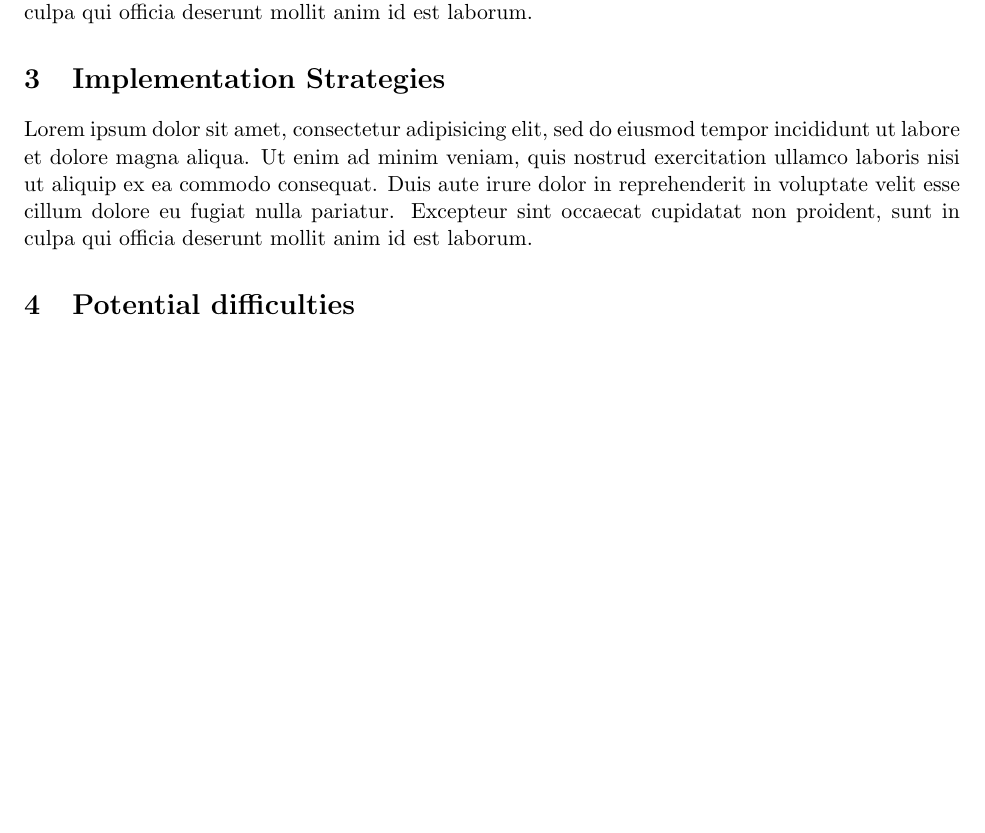
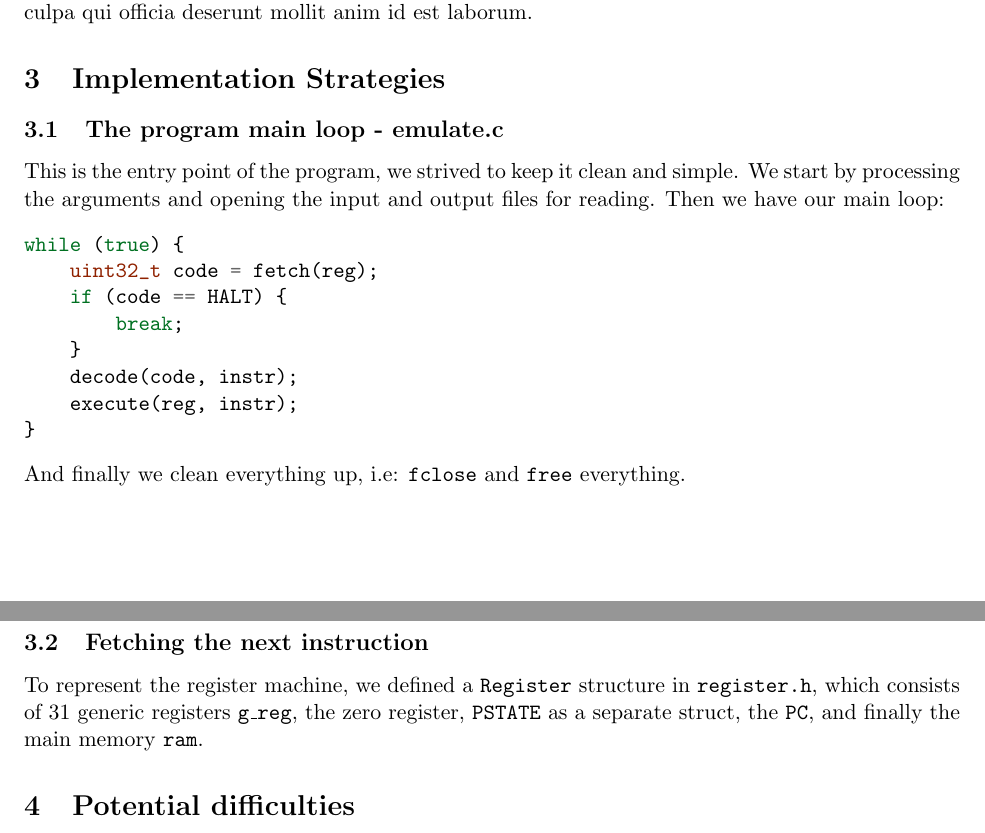
Before and after one commit to yuhanwang14/ARMv8, a LaTeX document (doc/Checkpoint.tex): part of the page before the commit and two parts of pages 1 and 2 of 2 after it, the two joined at a grey line, cut so that both start at the same text, the shorter picture padded with empty space. Compiled offline with pdfLaTeX.

Commit message:
report: introducing emulate.c and fetch.c

```diff
--- a/doc/Checkpoint.tex
+++ b/doc/Checkpoint.tex
@@ -1,6 +1,8 @@
 \documentclass[11pt]{article}
 
 \usepackage{fullpage}
+\usepackage[outputdir=out]{minted}
+\usemintedstyle{friendly}
 
 \begin{document}
 
@@ -41,12 +36,29 @@ culpa qui officia deserunt mollit anim id est laborum.
 
 \section{Implementation Strategies}
 
-Lorem ipsum dolor sit amet, consectetur adipisicing elit, sed do eiusmod tempor
-incididunt ut labore et dolore magna aliqua. Ut enim ad minim veniam, quis
-nostrud exercitation ullamco laboris nisi ut aliquip ex ea commodo consequat.
-Duis aute irure dolor in reprehenderit in voluptate velit esse cillum dolore eu
-fugiat nulla pariatur. Excepteur sint occaecat cupidatat non proident, sunt in
-culpa qui officia deserunt mollit anim id est laborum.
+\subsection{The program main loop - emulate.c}
+This is the entry point of the program, we strived to keep it clean and simple.
+We start by processing the arguments and opening the input and output files for
+reading. Then we have our main loop:
+\begin{minted}{C}
+while (true) {
+    uint32_t code = fetch(reg);
+    if (code == HALT) {
+        break;
+    }
+    decode(code, instr);
+    execute(reg, instr);
+}
+\end{minted}
+And finally we clean everything up, i.e: \texttt{fclose} and \texttt{free}
+everything.
+
+\subsection{Fetching the next instruction}
+
+To represent the register machine, we defined a \texttt{Register} structure in
+\texttt{register.h}, which consists of 31 generic registers \texttt{g\_reg},
+the zero register, \texttt{PSTATE} as a separate struct, the \texttt{PC}, and
+finally the main memory \texttt{ram}.
 
 \section{Potential difficulties}
 Lorem ipsum dolor sit amet, consectetur adipisicing elit, sed do eiusmod tempor
```
Also changed, not shown: doc/Checkpoint.tex (17 more changed lines), 1 other file.
